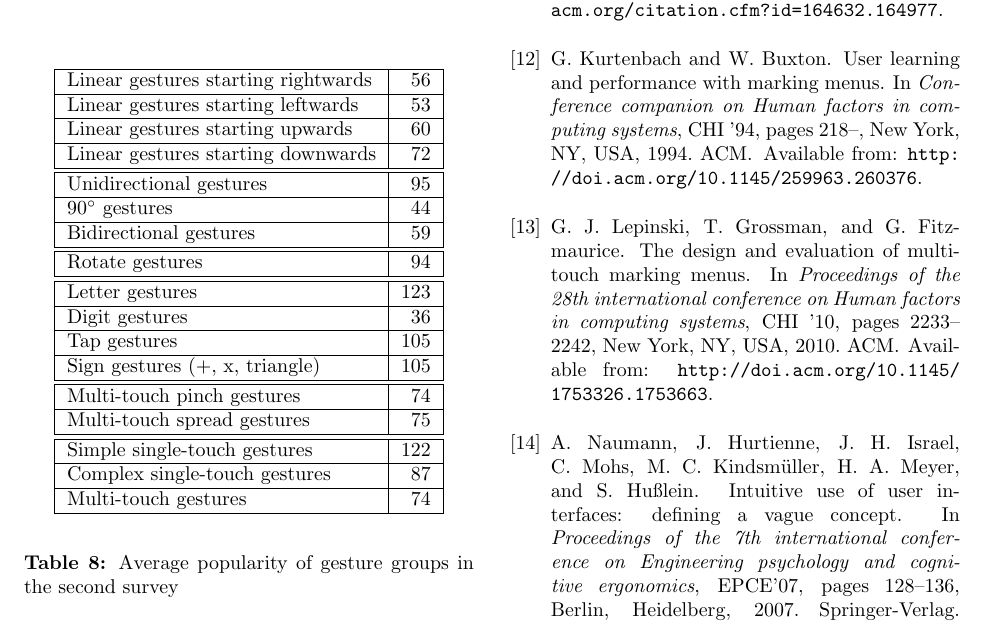
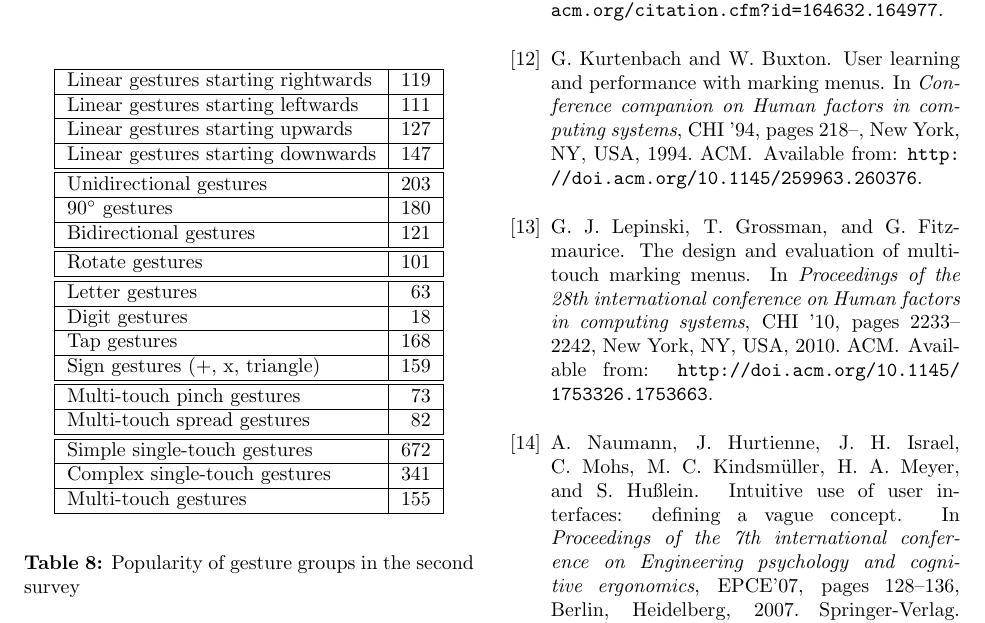
Before and after one commit to pinheadg/FutureInterfaces4ComputerAudio, a LaTeX document (doc/en/PaperAES130/GesturesInDAW.tex): part of page 7 of 8, cut so that both start at the same text. Compiled offline with pdfLaTeX; a missing font is replaced by an installed copy or a similar font.

Commit message:
Recounted tables because of metric change

```diff
--- a/doc/en/PaperAES130/GesturesInDAW.tex
+++ b/doc/en/PaperAES130/GesturesInDAW.tex
@@ -572,36 +573,36 @@ Multi-touch rotate gestures         &  42 \\ \hline
 \end{table}
 
 
-\begin{table} \label{tab:Survey2AverageGroups}
+\begin{table} \label{tab:Survey2Groups}
 \begin{center}
 \begin{tabular}{|l|r|} \hline
 
-Linear gestures starting rightwards &  56 \\ \hline
-Linear gestures starting leftwards  &  53 \\ \hline
-Linear gestures starting upwards    &  60 \\ \hline
-Linear gestures starting downwards  &  72 \\ \hline \hline
+Linear gestures starting rightwards & 119 \\ \hline
+Linear gestures starting leftwards  & 111 \\ \hline
+Linear gestures starting upwards    & 127 \\ \hline
+Linear gestures starting downwards  & 147 \\ \hline \hline
 
-Unidirectional gestures             &  95 \\ \hline
-$90^\circ$ gestures                 &  44 \\ \hline
-Bidirectional gestures              &  59 \\ \hline \hline
+Unidirectional gestures             & 203 \\ \hline
+$90^\circ$ gestures                 & 180 \\ \hline
+Bidirectional gestures              & 121 \\ \hline \hline
 
-Rotate gestures                     &  94 \\ \hline \hline
+Rotate gestures                     & 101 \\ \hline \hline
 
-Letter gestures                     & 123 \\ \hline
-Digit gestures                      &  36 \\ \hline
-Tap gestures                        & 105 \\ \hline
-Sign gestures (+, x, triangle)      & 105 \\ \hline \hline
+Letter gestures                     &  63 \\ \hline
+Digit gestures                      &  18 \\ \hline
+Tap gestures                        & 168 \\ \hline
+Sign gestures (+, x, triangle)      & 159 \\ \hline \hline
 
-Multi-touch pinch gestures          &  74 \\ \hline
-Multi-touch spread gestures         &  75 \\ \hline \hline
+Multi-touch pinch gestures          &  73 \\ \hline
+Multi-touch spread gestures         &  82 \\ \hline \hline
 
-Simple single-touch gestures        & 122 \\ \hline
-Complex single-touch gestures       &  87 \\ \hline
-Multi-touch gestures                &  74 \\ \hline
+Simple single-touch gestures        & 672 \\ \hline
+Complex single-touch gestures       & 341 \\ \hline
+Multi-touch gestures                & 155 \\ \hline
 
 \end{tabular}
 \end{center}
-\caption{Average popularity of gesture groups in the second survey}
+\caption{Popularity of gesture groups in the second survey}
 \end{table}
 
 
```
Also changed, not shown: doc/en/PaperAES130/GesturesInDAW.tex (1 more changed lines).
